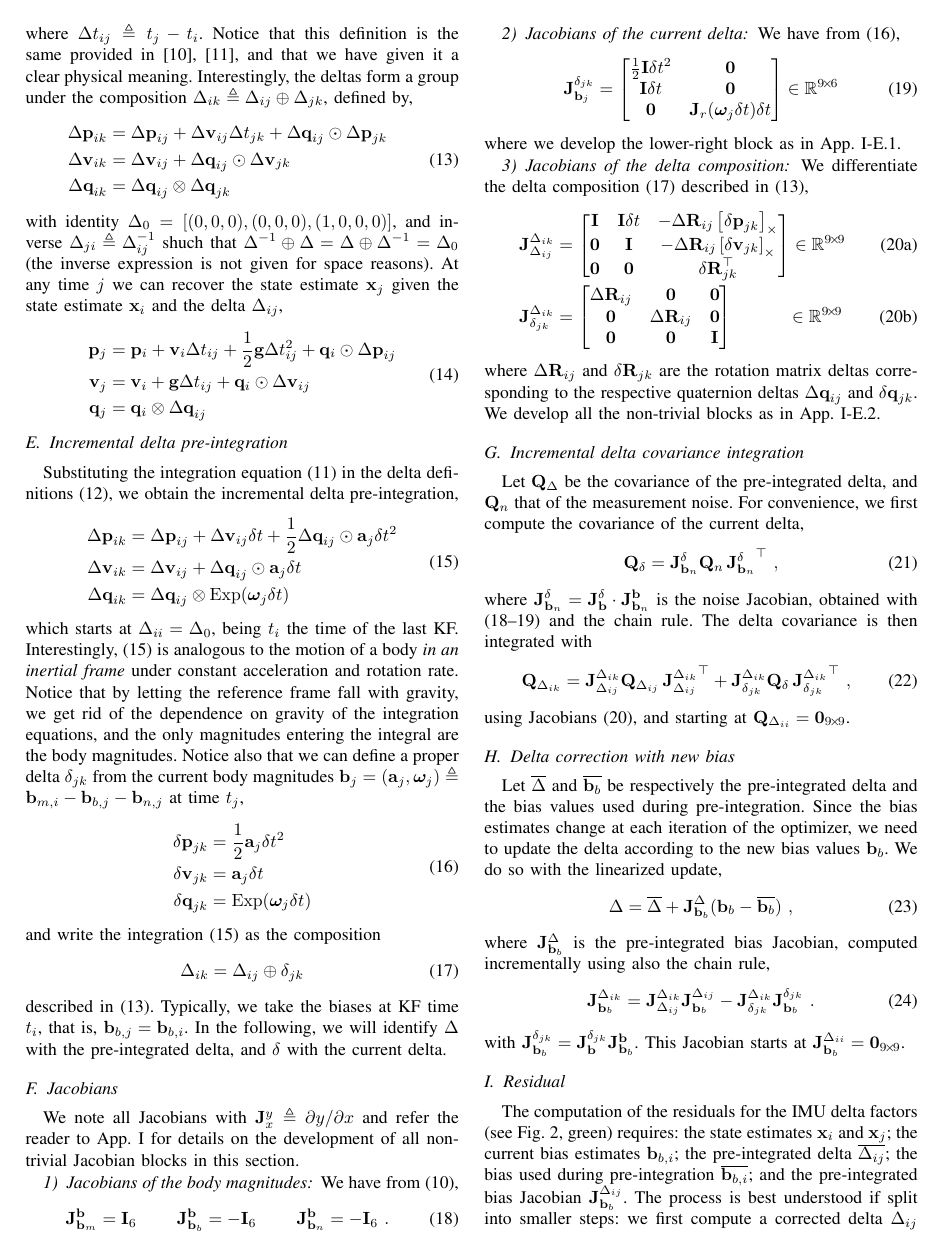
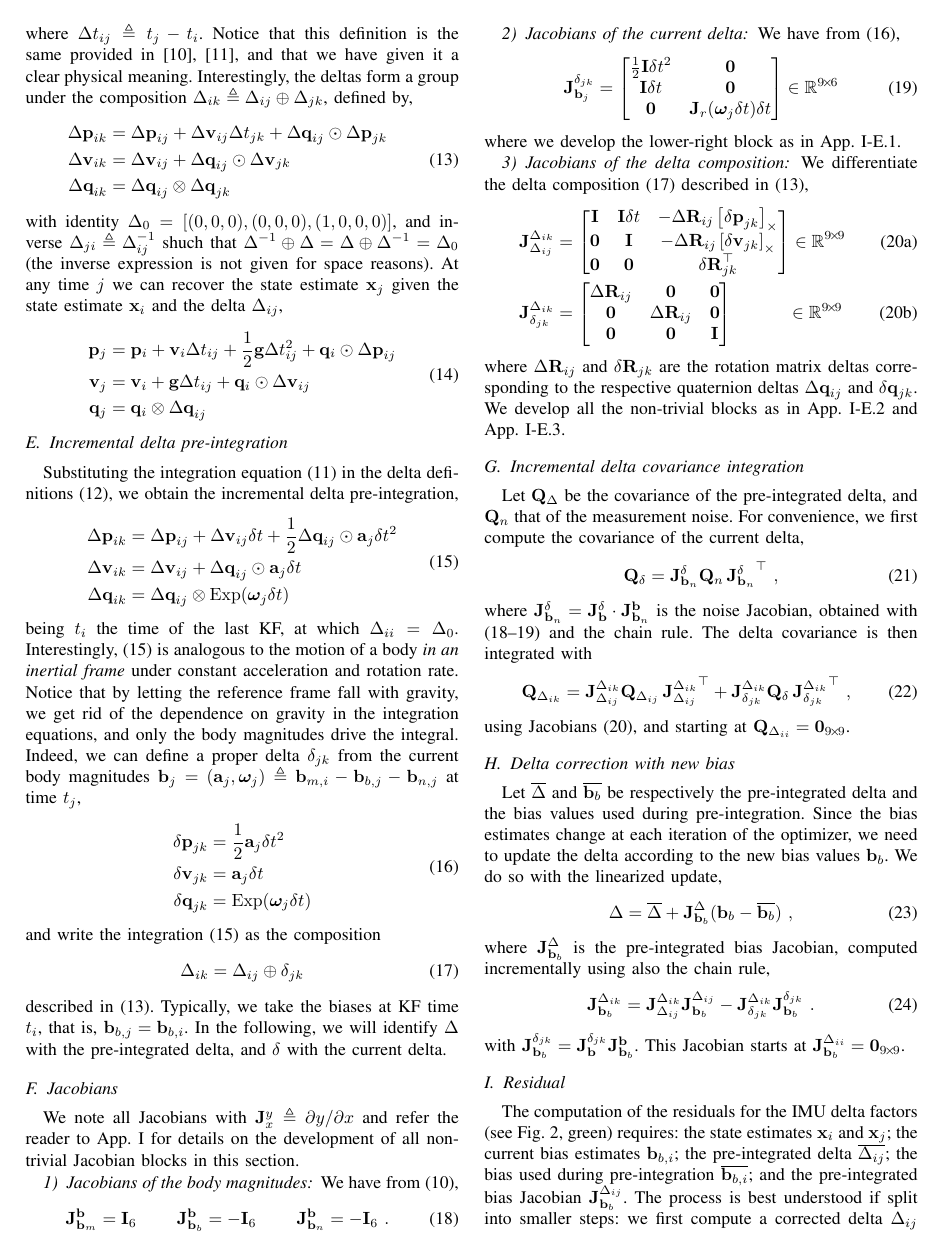
Before and after one commit to nmansard/humanoid-odomimu, a LaTeX paper (main.tex, which reads imu.tex): page 4 of 7. Compiled offline with pdfLaTeX.

Commit message:
Fixes on IMU preintegration

```diff
--- a/imu.tex
+++ b/imu.tex
@@ -147,9 +147,11 @@ Substituting the integration equation \eqRef{equ:integration_state} in the delta
 \end{split}
 \end{align}
 %
-which starts at $\D_{ii}=\D_0$, being $t_i$ the time of the last KF. Interestingly, \eqRef{equ:g_second_order_pre-integration} is analogous to the motion of a body \emph{in an inertial frame} under constant acceleration and rotation rate.
-Notice that by letting the reference frame fall with gravity, we get rid of the dependence on gravity of the integration equations, and the only magnitudes entering the integral are the body magnitudes.
-Notice also that we can define a proper delta $\delta_{jk}$ from the current body magnitudes $\bfb_j=(\bfa_j,\bw_j) \te \bfb_{m,i} - \bfb_{b,j} - \bfb_{n,j}$ at time $t_j$,
+being $t_i$ the time of the last KF,
+at which $\D_{ii}=\D_0$.
+Interestingly, \eqRef{equ:g_second_order_pre-integration} is analogous to the motion of a body \emph{in an inertial frame} under constant acceleration and rotation rate.
+Notice that by letting the reference frame fall with gravity, we get rid of the dependence on gravity in the integration equations, and only the body magnitudes drive  the integral.
+Indeed, we can define a proper delta $\delta_{jk}$ from the current body magnitudes $\bfb_j=(\bfa_j,\bw_j) \te \bfb_{m,i} - \bfb_{b,j} - \bfb_{n,j}$ at time $t_j$,
 %
 \begin{align}\label{equ:delta_creation}
 \begin{split}
@@ -234,7 +236,7 @@ We differentiate the delta composition \eqRef{equ:composition_compact} described
 \end{subequations}
 %
 where $\DR_{ij}$ and $\dR_{jk}$ are the rotation matrix deltas corresponding to the respective quaternion deltas $\Dq_{ij}$ and $\dq_{jk}$.
-We develop all the non-trivial blocks as in \appRef{sec:jac_SO3xR3toR3}.
+We develop all the non-trivial blocks as in \appRef{sec:jac_SO3xR3toR3} and \appRef{sec:jac_SO3xSO3toSO3}.
 
 
 %%%%%%%%%%%%%%%%%%%%%%%%%%%%%%%%%%%%%%%%%%%%%%%%%%%%%%%%%%%%
```
Also changed, not shown: appendix.tex (+28 -0 lines).
